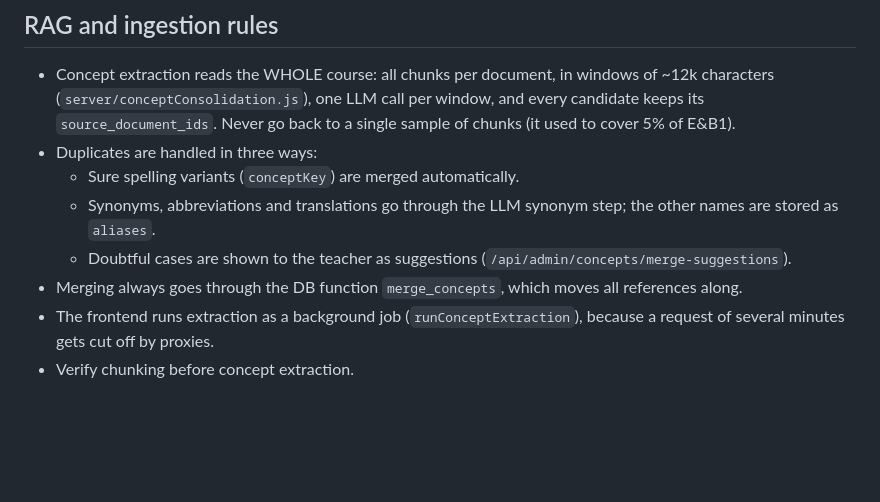
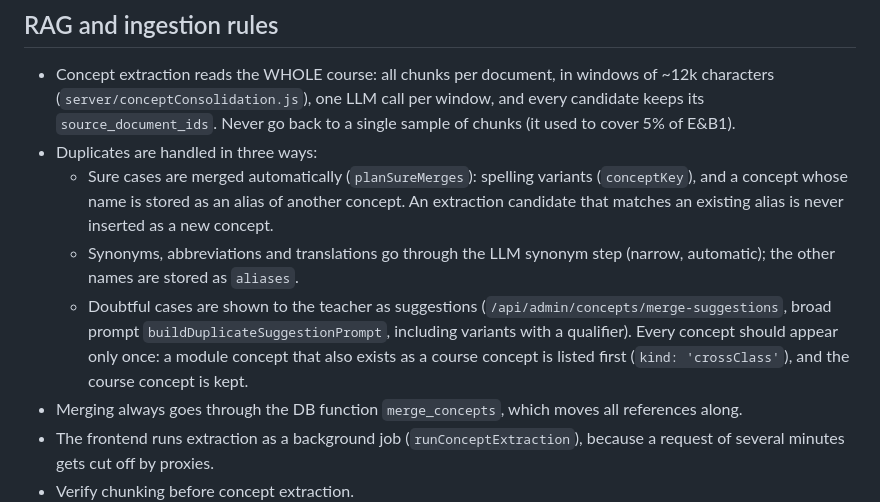
Before and after one commit to lotharkuijper/LEAP-VU.vscode.27.09.2026, a Markdown page: CLAUDE.md, the part around the change. Rendered like a GitHub page; blank space fills up the shorter version.

Commit message:
CLAUDE.md: regels voor dubbele begrippen bijgewerkt
Co-Authored-By: Claude Opus 5.5 <noreply@anthropic.com>

```diff
--- a/CLAUDE.md
+++ b/CLAUDE.md
@@ -20,9 +20,9 @@
 ## RAG and ingestion rules
 - Concept extraction reads the WHOLE course: all chunks per document, in windows of ~12k characters (`server/conceptConsolidation.js`), one LLM call per window, and every candidate keeps its `source_document_ids`. Never go back to a single sample of chunks (it used to cover 5% of E&B1).
 - Duplicates are handled in three ways:
-  - Sure spelling variants (`conceptKey`) are merged automatically.
-  - Synonyms, abbreviations and translations go through the LLM synonym step; the other names are stored as `aliases`.
-  - Doubtful cases are shown to the teacher as suggestions (`/api/admin/concepts/merge-suggestions`).
+  - Sure cases are merged automatically (`planSureMerges`): spelling variants (`conceptKey`), and a concept whose name is stored as an alias of another concept. An extraction candidate that matches an existing alias is never inserted as a new concept.
+  - Synonyms, abbreviations and translations go through the LLM synonym step (narrow, automatic); the other names are stored as `aliases`.
+  - Doubtful cases are shown to the teacher as suggestions (`/api/admin/concepts/merge-suggestions`, broad prompt `buildDuplicateSuggestionPrompt`, including variants with a qualifier). Every concept should appear only once: a module concept that also exists as a course concept is listed first (`kind: 'crossClass'`), and the course concept is kept.
 - Merging always goes through the DB function `merge_concepts`, which moves all references along.
 - The frontend runs extraction as a background job (`runConceptExtraction`), because a request of several minutes gets cut off by proxies.
 - Verify chunking before concept extraction.
```
